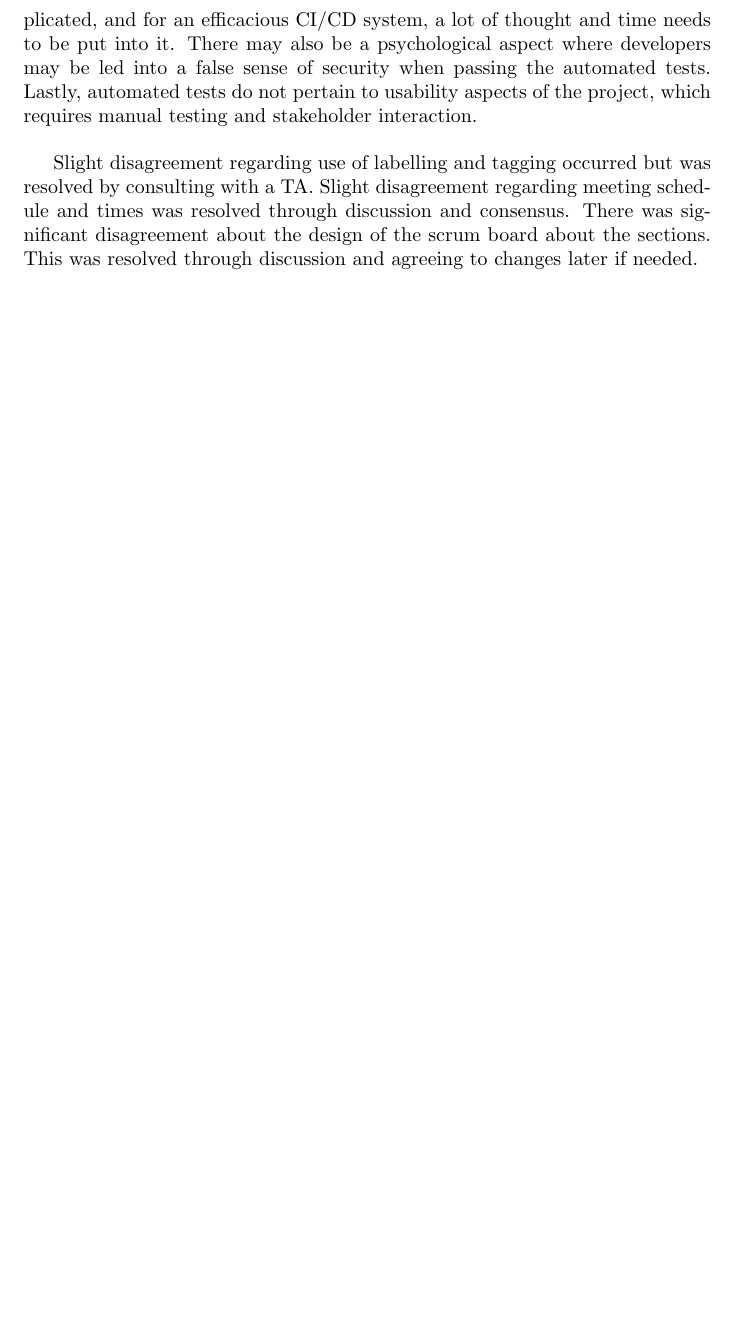
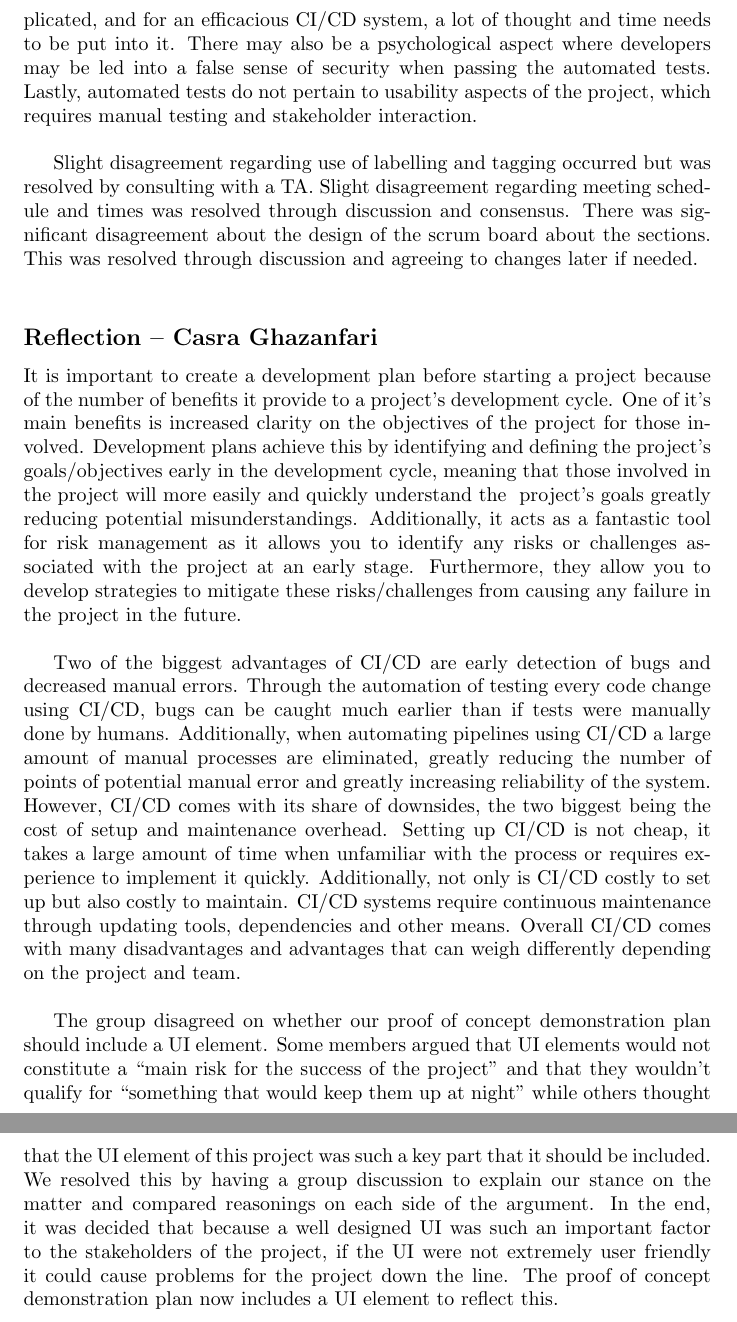
Before and after one commit to Nicholas-Fabugais-Inaba/Sandlot, a LaTeX document (docs/DevelopmentPlan/DevelopmentPlan.tex): part of page 11 of 13 before the commit and two parts of pages 11 and 12 of 14 after it, the two joined at a grey line, cut so that both start at the same text, the shorter picture padded with empty space. Compiled offline with pdfLaTeX.

Commit message:
added casra's reflections

```diff
--- a/docs/DevelopmentPlan/DevelopmentPlan.tex
+++ b/docs/DevelopmentPlan/DevelopmentPlan.tex
@@ -391,6 +391,47 @@ There was significant disagreement about the design of the scrum board
 about the sections. This was resolved through discussion and agreeing
 to changes later if needed.\newline
 
+\subsection*{Reflection -- Casra Ghazanfari}
+
+It is important to create a development plan before starting a project because
+of the number of benefits it provide to a project’s development cycle. One
+of it's main benefits is increased clarity on the objectives of the project
+for those involved. Development plans achieve this by identifying and defining
+the project’s goals/objectives early in the development cycle, meaning that
+those involved in the project will more easily and quickly understand the \
+project's goals greatly reducing potential misunderstandings. Additionally,
+it acts as a fantastic tool for risk management as it allows you to identify
+any risks or challenges associated with the project at an early stage.
+Furthermore, they allow you to develop strategies to mitigate these
+risks/challenges from causing any failure in the project in the future. \newline
+
+Two of the biggest advantages of CI/CD are early detection of bugs and
+decreased manual errors. Through the automation of testing every code change
+using CI/CD, bugs can be caught much earlier than if tests were manually done
+by humans. Additionally, when automating pipelines using CI/CD a large amount
+of manual processes are eliminated, greatly reducing the number of points of
+potential manual error and greatly increasing reliability of the system.
+However, CI/CD comes with its share of downsides, the two biggest being the
+cost of setup and maintenance overhead. Setting up CI/CD is not cheap, it takes
+a large amount of time when unfamiliar with the process or requires experience to
+implement it quickly. Additionally, not only is CI/CD costly to set up but
+also costly to maintain. CI/CD systems require continuous maintenance through
+updating tools, dependencies and other means. Overall CI/CD comes with many
+disadvantages and advantages that can weigh differently depending on the project
+and team. \newline
+
+The group disagreed on whether our proof of concept demonstration plan should
+include a UI element. Some members argued that UI elements would not constitute
+a “main risk for the success of the project” and that they wouldn’t qualify for
+“something that would keep them up at night” while others thought that the UI
+element of this project was such a key part that it should be included. We
+resolved this by having a group discussion to explain our stance on the matter
+and compared reasonings on each side of the argument. In the end, it was decided
+that because a well designed UI was such an important factor to the stakeholders
+of the project, if the UI were not extremely user friendly it could cause
+problems for the project down the line. The proof of concept demonstration plan
+now includes a UI element to reflect this.
+
 \newpage{}
 
 \section*{Appendix --- Team Charter}
```
Also changed, not shown: docs/ProblemStatementAndGoals/ProblemStatement.tex (+32 -0 lines).
